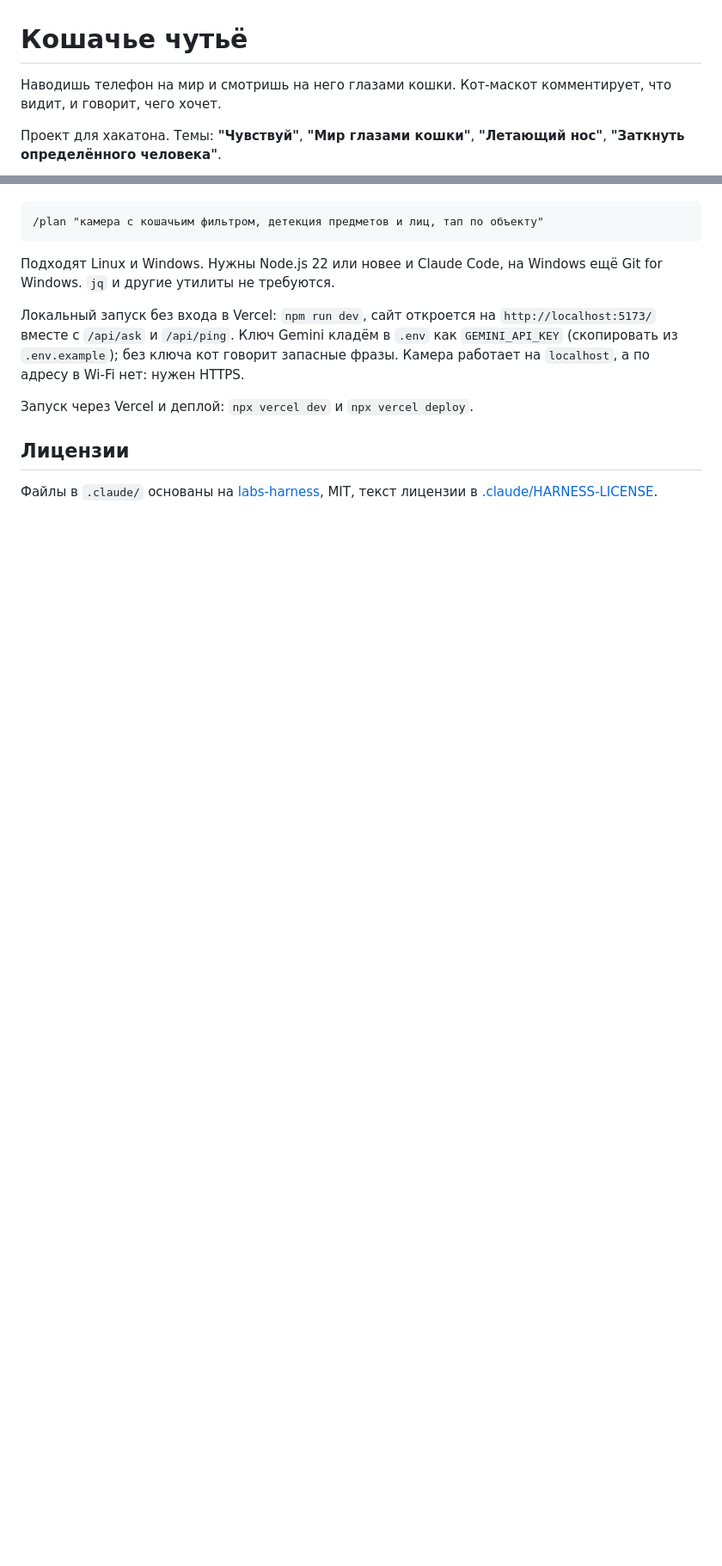
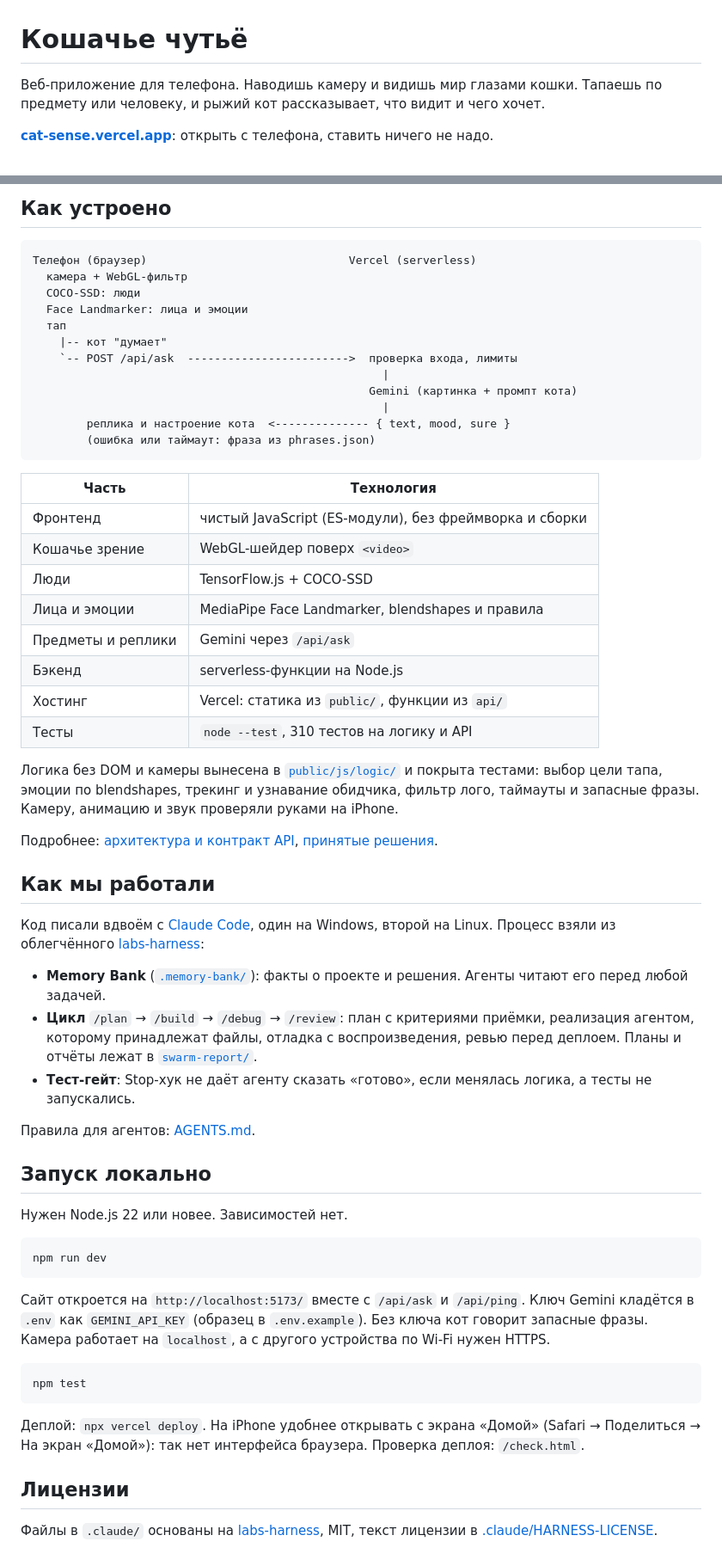
Before and after one commit to andreykolokhmatov/cat-sense, a Markdown page: README.md, 2 parts joined by grey strips. Shown at 86% size. Drawn GitHub-style; blank space fills up the shorter version.

````diff
--- a/README.md
+++ b/README.md
@@ -1,6 +1,6 @@
 # Кошачье чутьё
 
-Наводишь телефон на мир и смотришь на него глазами кошки. Кот-маскот комментирует, что видит, и говорит, чего хочет.
+Веб-приложение для телефона. Наводишь камеру и видишь мир глазами кошки. Тапаешь по предмету или человеку, и рыжий кот рассказывает, что видит и чего хочет.
 
-Проект для хакатона. Темы: **"Чувствуй"**, **"Мир глазами кошки"**, **"Летающий нос"**, **"Заткнуть определённого человека"**.
+**[cat-sense.vercel.app](https://cat-sense.vercel.app/)**: открыть с телефона, ставить ничего не надо.
 
@@ -46,13 +58,60 @@
+## Как устроено
 
 ```
-/plan "камера с кошачьим фильтром, детекция предметов и лиц, тап по объекту"
+Телефон (браузер)                              Vercel (serverless)
+  камера + WebGL-фильтр
+  COCO-SSD: люди
+  Face Landmarker: лица и эмоции
+  тап
+    |-- кот "думает"
+    `-- POST /api/ask  ------------------------>  проверка входа, лимиты
+                                                    |
+                                                  Gemini (картинка + промпт кота)
+                                                    |
+        реплика и настроение кота  <-------------- { text, mood, sure }
+        (ошибка или таймаут: фраза из phrases.json)
 ```
 
-Подходят Linux и Windows. Нужны Node.js 22 или новее и Claude Code, на Windows ещё Git for Windows. `jq` и другие утилиты не требуются.
+| Часть | Технология |
+|---|---|
+| Фронтенд | чистый JavaScript (ES-модули), без фреймворка и сборки |
+| Кошачье зрение | WebGL-шейдер поверх `<video>` |
+| Люди | TensorFlow.js + COCO-SSD |
+| Лица и эмоции | MediaPipe Face Landmarker, blendshapes и правила |
+| Предметы и реплики | Gemini через `/api/ask` |
+| Бэкенд | serverless-функции на Node.js |
+| Хостинг | Vercel: статика из `public/`, функции из `api/` |
+| Тесты | `node --test`, 310 тестов на логику и API |
 
-Локальный запуск без входа в Vercel: `npm run dev`, сайт откроется на `http://localhost:5173/` вместе с `/api/ask` и `/api/ping`. Ключ Gemini кладём в `.env` как `GEMINI_API_KEY` (скопировать из `.env.example`); без ключа кот говорит запасные фразы. Камера работает на `localhost`, а по адресу в Wi-Fi нет: нужен HTTPS.
+Логика без DOM и камеры вынесена в [`public/js/logic/`](public/js/logic/) и покрыта тестами: выбор цели тапа, эмоции по blendshapes, трекинг и узнавание обидчика, фильтр лого, таймауты и запасные фразы. Камеру, анимацию и звук проверяли руками на iPhone.
 
-Запуск через Vercel и деплой: `npx vercel dev` и `npx vercel deploy`.
+Подробнее: [архитектура и контракт API](.memory-bank/architecture.md), [принятые решения](.memory-bank/decisions.md).
+
+## Как мы работали
+
+Код писали вдвоём с [Claude Code](https://claude.com/claude-code), один на Windows, второй на Linux. Процесс взяли из облегчённого [labs-harness](https://github.com/ayusavin/labs-harness):
+
+- **Memory Bank** ([`.memory-bank/`](.memory-bank/)): факты о проекте и решения. Агенты читают его перед любой задачей.
+- **Цикл** `/plan` → `/build` → `/debug` → `/review`: план с критериями приёмки, реализация агентом, которому принадлежат файлы, отладка с воспроизведения, ревью перед деплоем. Планы и отчёты лежат в [`swarm-report/`](swarm-report/).
+- **Тест-гейт**: Stop-хук не даёт агенту сказать «готово», если менялась логика, а тесты не запускались.
+
+Правила для агентов: [AGENTS.md](AGENTS.md).
+
+## Запуск локально
+
+Нужен Node.js 22 или новее. Зависимостей нет.
+
+```bash
+npm run dev
+```
+
+Сайт откроется на `http://localhost:5173/` вместе с `/api/ask` и `/api/ping`. Ключ Gemini кладётся в `.env` как `GEMINI_API_KEY` (образец в `.env.example`). Без ключа кот говорит запасные фразы. Камера работает на `localhost`, а с другого устройства по Wi-Fi нужен HTTPS.
+
+```bash
+npm test
+```
+
+Деплой: `npx vercel deploy`. На iPhone удобнее открывать с экрана «Домой» (Safari → Поделиться → На экран «Домой»): так нет интерфейса браузера. Проверка деплоя: `/check.html`.
 
 ## Лицензии
 
````
Also changed, not shown: other parts of README.md (+38 -26 lines), docs/screenshots/cat-vision.png (added), docs/screenshots/start.png (added), 3 other files.
